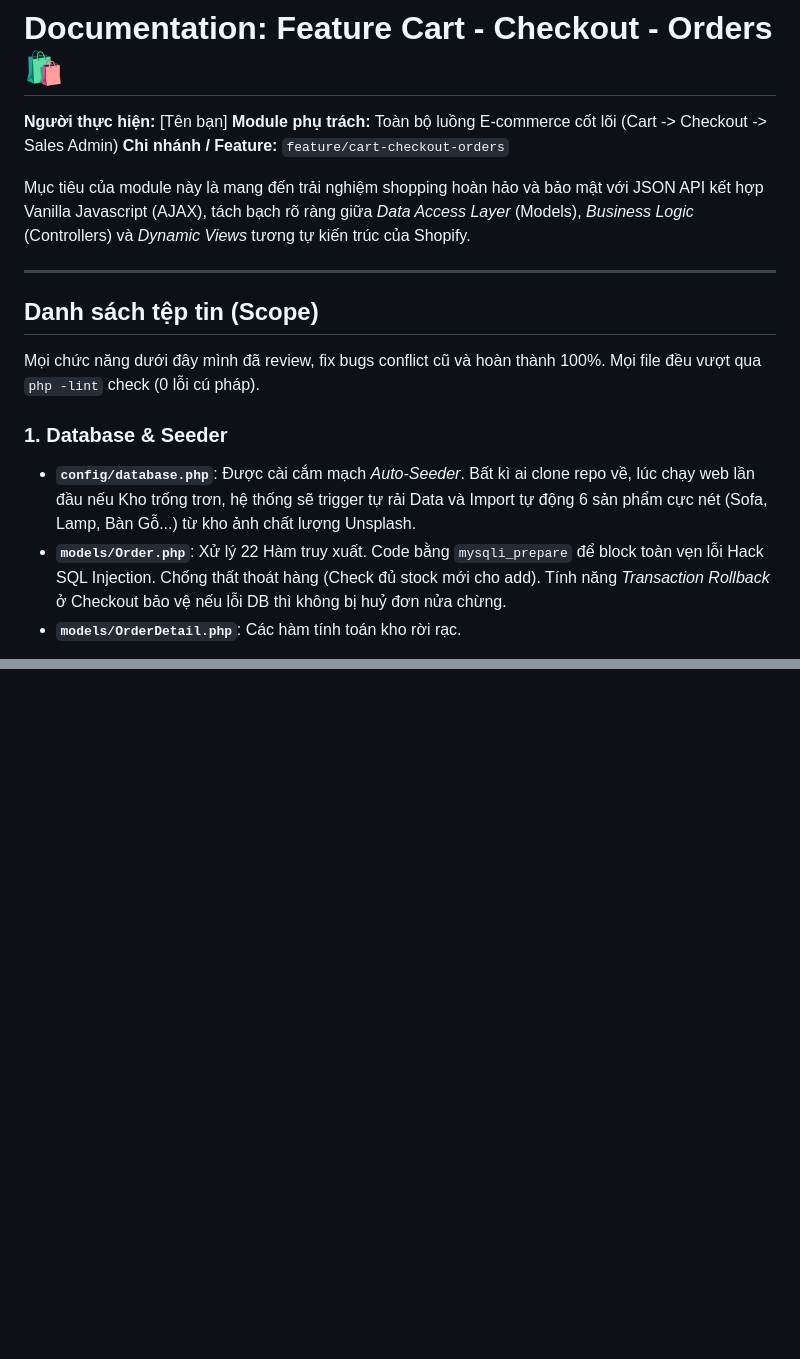
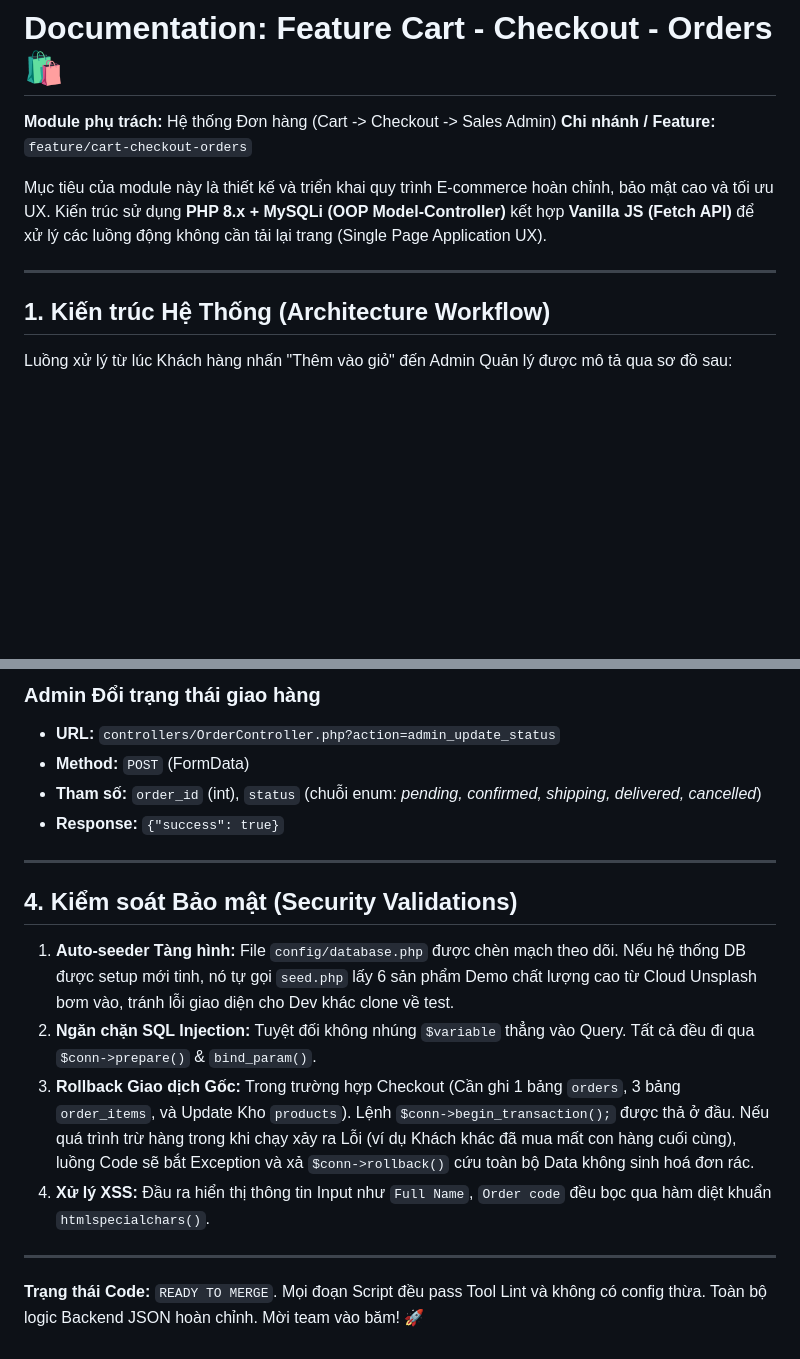
Before and after one commit to Cham070306/web_shopping, a Markdown page: docs/README-CART-ORDERS.md, 2 parts joined by grey strips. Rendered like a GitHub page; blank space fills up the shorter version.

```diff
--- a/docs/README-CART-ORDERS.md
+++ b/docs/README-CART-ORDERS.md
@@ -1,18 +1,14 @@
 # Documentation: Feature Cart - Checkout - Orders 🛍️
 
-**Người thực hiện:** [Tên bạn]
-**Module phụ trách:** Toàn bộ luồng E-commerce cốt lõi (Cart -> Checkout -> Sales Admin)
+
+**Module phụ trách:** Hệ thống Đơn hàng (Cart -> Checkout -> Sales Admin)
 **Chi nhánh / Feature:** `feature/cart-checkout-orders`
 
-Mục tiêu của module này là mang đến trải nghiệm shopping hoàn hảo và bảo mật với JSON API kết hợp Vanilla Javascript (AJAX), tách bạch rõ ràng giữa *Data Access Layer* (Models), *Business Logic* (Controllers) và *Dynamic Views* tương tự kiến trúc của Shopify.
+Mục tiêu của module này là thiết kế và triển khai quy trình E-commerce hoàn chỉnh, bảo mật cao và tối ưu UX. Kiến trúc sử dụng **PHP 8.x + MySQLi (OOP Model-Controller)** kết hợp **Vanilla JS (Fetch API)** để xử lý các luồng động không cần tải lại trang (Single Page Application UX).
 
 ---
 
-## Danh sách tệp tin (Scope)
-Mọi chức năng dưới đây mình đã review, fix bugs conflict cũ và hoàn thành 100%. Mọi file đều vượt qua `php -lint` check (0 lỗi cú pháp).
+## 1. Kiến trúc Hệ Thống (Architecture Workflow)
 
-### 1. Database & Seeder
-- **`config/database.php`**: Được cài cắm mạch *Auto-Seeder*. Bất kì ai clone repo về, lúc chạy web lần đầu nếu Kho trống trơn, hệ thống sẽ trigger tự rải Data và Import tự động 6 sản phẩm cực nét (Sofa, Lamp, Bàn Gỗ...) từ kho ảnh chất lượng Unsplash.
-- **`models/Order.php`**: Xử lý 22 Hàm truy xuất. Code bằng `mysqli_prepare` để block toàn vẹn lỗi Hack SQL Injection. Chống thất thoát hàng (Check đủ stock mới cho add). Tính năng *Transaction Rollback* ở Checkout bảo vệ nếu lỗi DB thì không bị huỷ đơn nửa chừng.
-- **`models/OrderDetail.php`**: Các hàm tính toán kho rời rạc.
+Luồng xử lý từ lúc Khách hàng nhấn "Thêm vào giỏ" đến Admin Quản lý được mô tả qua sơ đồ sau:
 
@@ -45,0 +86,18 @@ Mọi chức năng dưới đây mình đã review, fix bugs conflict cũ và ho
+### Admin Đổi trạng thái giao hàng
+- **URL:** `controllers/OrderController.php?action=admin_update_status`
+- **Method:** `POST` (FormData)
+- **Tham số:** `order_id` (int), `status` (chuỗi enum: *pending, confirmed, shipping, delivered, cancelled*)
+- **Response:** `{"success": true}`
+
+---
+
+## 4. Kiểm soát Bảo mật (Security Validations)
+
+1. **Auto-seeder Tàng hình:** File `config/database.php` được chèn mạch theo dõi. Nếu hệ thống DB được setup mới tinh, nó tự gọi `seed.php` lấy 6 sản phẩm Demo chất lượng cao từ Cloud Unsplash bơm vào, tránh lỗi giao diện cho Dev khác clone về test.
+2. **Ngăn chặn SQL Injection:** Tuyệt đối không nhúng `$variable` thẳng vào Query. Tất cả đều đi qua `$conn->prepare()` & `bind_param()`.
+3. **Rollback Giao dịch Gốc:** Trong trường hợp Checkout (Cần ghi 1 bảng `orders`, 3 bảng `order_items`, và Update Kho `products`). Lệnh `$conn->begin_transaction();` được thả ở đầu. Nếu quá trình trừ hàng trong khi chạy xảy ra Lỗi (ví dụ Khách khác đã mua mất con hàng cuối cùng), luồng Code sẽ bắt Exception và xả `$conn->rollback()` cứu toàn bộ Data không sinh hoá đơn rác.
+4. **Xử lý XSS:** Đầu ra hiển thị thông tin Input như `Full Name`, `Order code` đều bọc qua hàm diệt khuẩn `htmlspecialchars()`.
+
+---
+
+**Trạng thái Code:** `READY TO MERGE`. Mọi đoạn Script đều pass Tool Lint và không có config thừa. Toàn bộ logic Backend JSON hoàn chỉnh. Mời team vào băm! 🚀
```
Also changed, not shown: other parts of docs/README-CART-ORDERS.md (+64 -20 lines).
